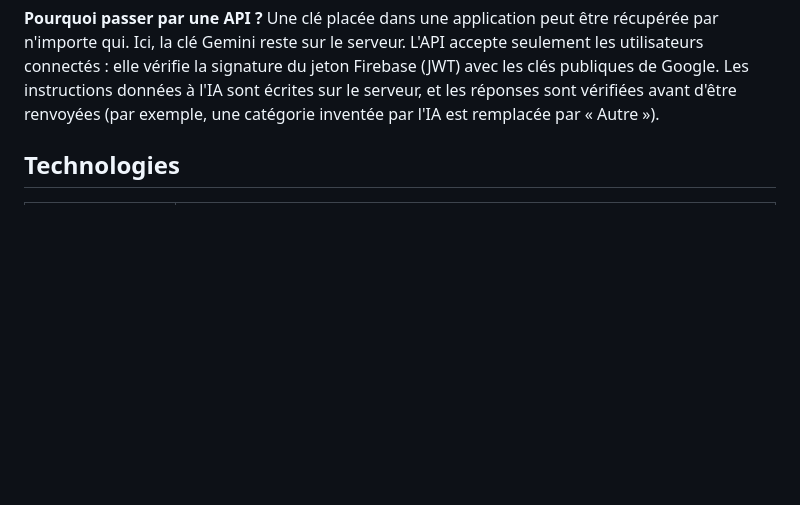
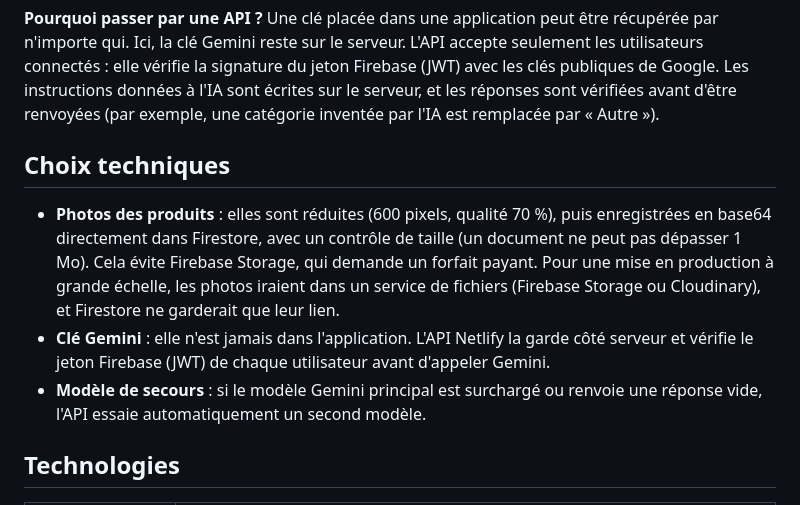
Before and after one commit to jessicangaissiot01-blip/sengueai, a Markdown page: README.md, the part around the change. Rendered like a GitHub page; blank space fills up the shorter version.

Commit message:
Documente les choix techniques : stockage des photos, clé Gemini, modèle de secours

````diff
--- a/README.md
+++ b/README.md
@@ -31,6 +31,12 @@ Application Flutter (Android et web)
 ```
 
 **Pourquoi passer par une API ?** Une clé placée dans une application peut être récupérée par n'importe qui. Ici, la clé Gemini reste sur le serveur. L'API accepte seulement les utilisateurs connectés : elle vérifie la signature du jeton Firebase (JWT) avec les clés publiques de Google. Les instructions données à l'IA sont écrites sur le serveur, et les réponses sont vérifiées avant d'être renvoyées (par exemple, une catégorie inventée par l'IA est remplacée par « Autre »).
+
+## Choix techniques
+
+- **Photos des produits** : elles sont réduites (600 pixels, qualité 70 %), puis enregistrées en base64 directement dans Firestore, avec un contrôle de taille (un document ne peut pas dépasser 1 Mo). Cela évite Firebase Storage, qui demande un forfait payant. Pour une mise en production à grande échelle, les photos iraient dans un service de fichiers (Firebase Storage ou Cloudinary), et Firestore ne garderait que leur lien.
+- **Clé Gemini** : elle n'est jamais dans l'application. L'API Netlify la garde côté serveur et vérifie le jeton Firebase (JWT) de chaque utilisateur avant d'appeler Gemini.
+- **Modèle de secours** : si le modèle Gemini principal est surchargé ou renvoie une réponse vide, l'API essaie automatiquement un second modèle.
 
 ## Technologies
 
````
